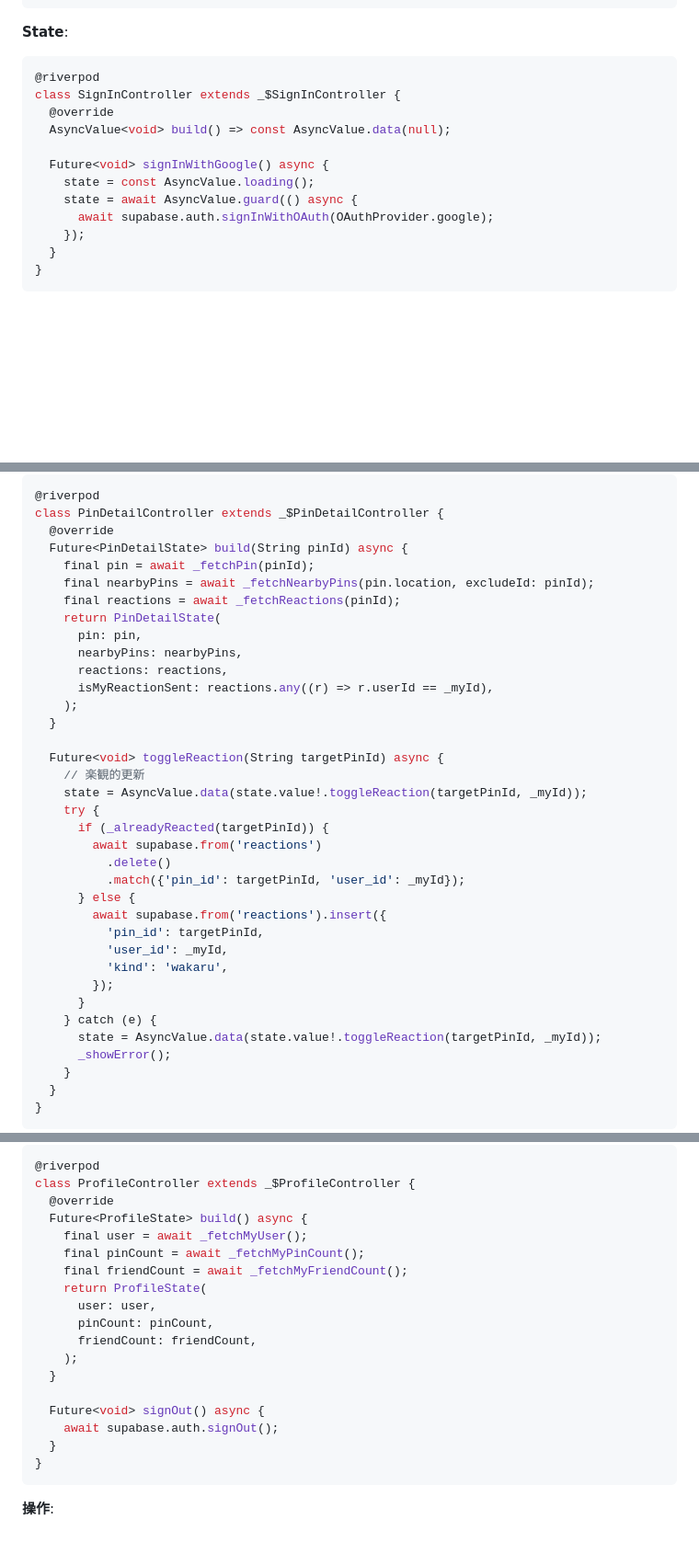
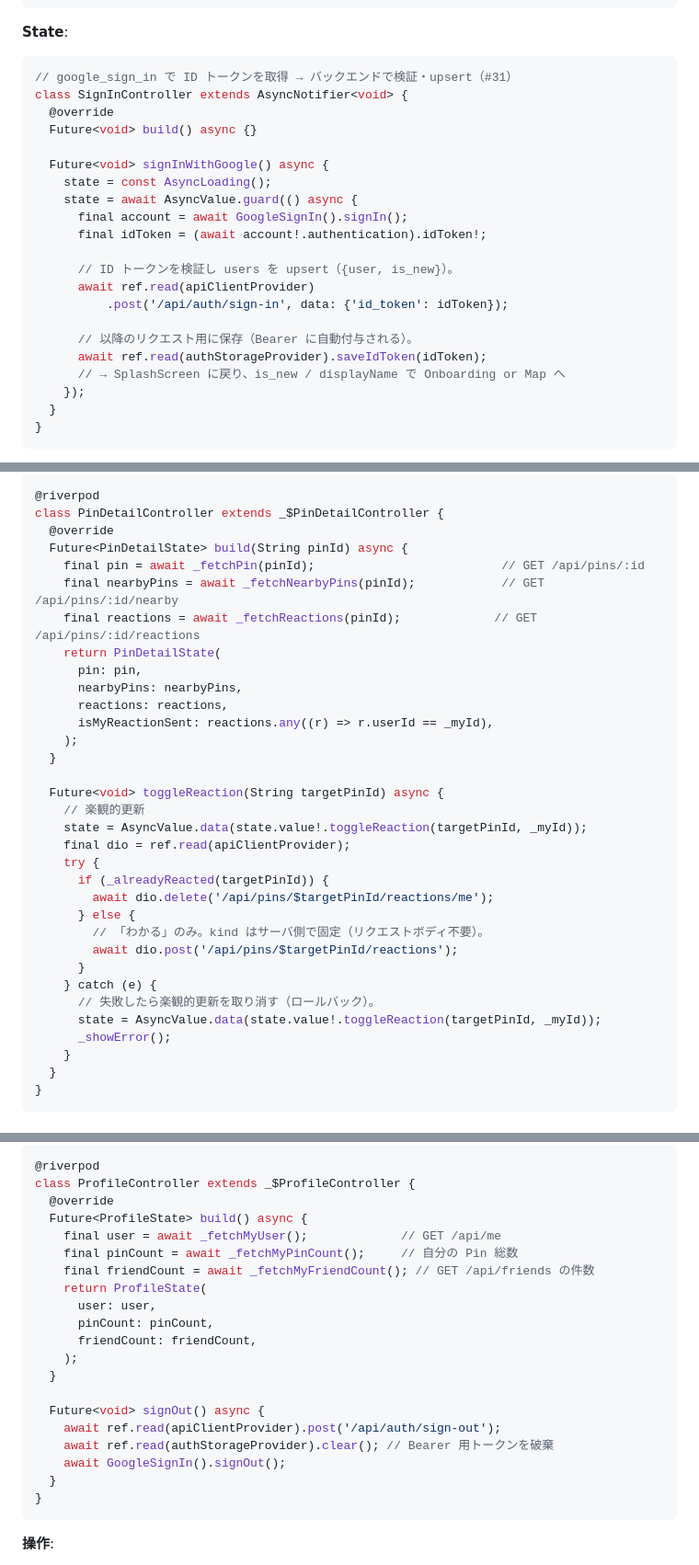
Before and after one commit to yabu1121/layer, a Markdown page: docs/design/screens.md, 3 parts joined by grey strips. Shown at 92% size. GitHub-like rendering; blank space fills up the shorter version.

````diff
--- a/docs/design/screens.md
+++ b/docs/design/screens.md
@@ -84,15 +122,24 @@ class SplashController extends _$SplashController {
 **State**:
 
 ```dart
-@riverpod
-class SignInController extends _$SignInController {
+// google_sign_in で ID トークンを取得 → バックエンドで検証・upsert（#31）
+class SignInController extends AsyncNotifier<void> {
   @override
-  AsyncValue<void> build() => const AsyncValue.data(null);
+  Future<void> build() async {}
 
   Future<void> signInWithGoogle() async {
-    state = const AsyncValue.loading();
+    state = const AsyncLoading();
     state = await AsyncValue.guard(() async {
-      await supabase.auth.signInWithOAuth(OAuthProvider.google);
+      final account = await GoogleSignIn().signIn();
+      final idToken = (await account!.authentication).idToken!;
+
+      // ID トークンを検証し users を upsert（{user, is_new}）。
+      await ref.read(apiClientProvider)
+          .post('/api/auth/sign-in', data: {'id_token': idToken});
+
+      // 以降のリクエスト用に保存（Bearer に自動付与される）。
+      await ref.read(authStorageProvider).saveIdToken(idToken);
+      // → SplashScreen に戻り、is_new / displayName で Onboarding or Map へ
     });
   }
 }
@@ -374,9 +431,9 @@ class PinComposeController extends _$PinComposeController {
 class PinDetailController extends _$PinDetailController {
   @override
   Future<PinDetailState> build(String pinId) async {
-    final pin = await _fetchPin(pinId);
-    final nearbyPins = await _fetchNearbyPins(pin.location, excludeId: pinId);
-    final reactions = await _fetchReactions(pinId);
+    final pin = await _fetchPin(pinId);                          // GET /api/pins/:id
+    final nearbyPins = await _fetchNearbyPins(pinId);            // GET /api/pins/:id/nearby
+    final reactions = await _fetchReactions(pinId);             // GET /api/pins/:id/reactions
     return PinDetailState(
       pin: pin,
       nearbyPins: nearbyPins,
@@ -388,19 +445,16 @@ class PinDetailController extends _$PinDetailController {
   Future<void> toggleReaction(String targetPinId) async {
     // 楽観的更新
     state = AsyncValue.data(state.value!.toggleReaction(targetPinId, _myId));
+    final dio = ref.read(apiClientProvider);
     try {
       if (_alreadyReacted(targetPinId)) {
-        await supabase.from('reactions')
-          .delete()
-          .match({'pin_id': targetPinId, 'user_id': _myId});
+        await dio.delete('/api/pins/$targetPinId/reactions/me');
       } else {
-        await supabase.from('reactions').insert({
-          'pin_id': targetPinId,
-          'user_id': _myId,
-          'kind': 'wakaru',
-        });
+        // 「わかる」のみ。kind はサーバ側で固定（リクエストボディ不要）。
+        await dio.post('/api/pins/$targetPinId/reactions');
       }
     } catch (e) {
+      // 失敗したら楽観的更新を取り消す（ロールバック）。
       state = AsyncValue.data(state.value!.toggleReaction(targetPinId, _myId));
       _showError();
     }
@@ -635,9 +688,9 @@ class FriendsController extends _$FriendsController {
 class ProfileController extends _$ProfileController {
   @override
   Future<ProfileState> build() async {
-    final user = await _fetchMyUser();
-    final pinCount = await _fetchMyPinCount();
-    final friendCount = await _fetchMyFriendCount();
+    final user = await _fetchMyUser();             // GET /api/me
+    final pinCount = await _fetchMyPinCount();     // 自分の Pin 総数
+    final friendCount = await _fetchMyFriendCount(); // GET /api/friends の件数
     return ProfileState(
       user: user,
       pinCount: pinCount,
@@ -646,7 +699,9 @@ class ProfileController extends _$ProfileController {
   }
 
   Future<void> signOut() async {
-    await supabase.auth.signOut();
+    await ref.read(apiClientProvider).post('/api/auth/sign-out');
+    await ref.read(authStorageProvider).clear(); // Bearer 用トークンを破棄
+    await GoogleSignIn().signOut();
   }
 }
 ```
````
Also changed, not shown: other parts of docs/design/screens.md (+93 -45 lines).
